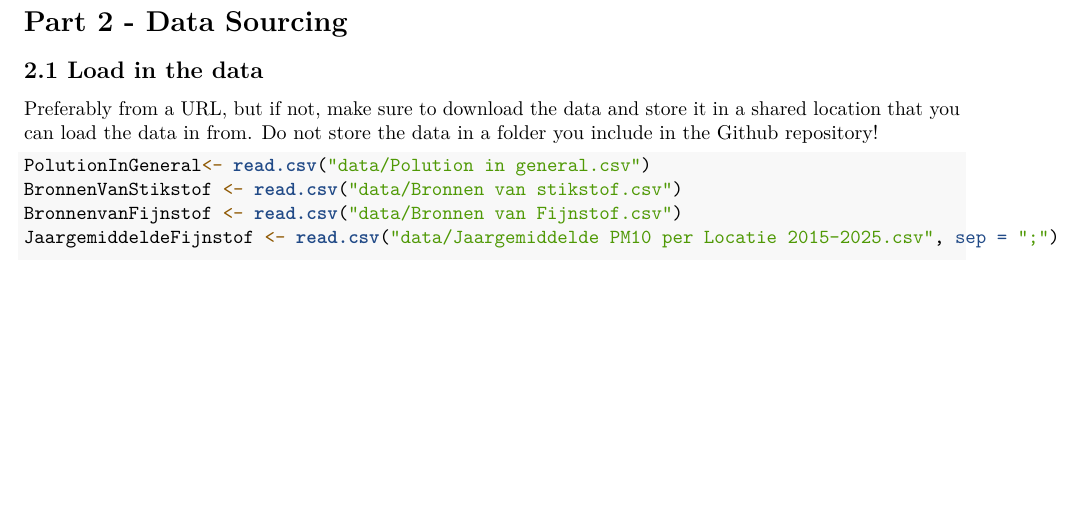
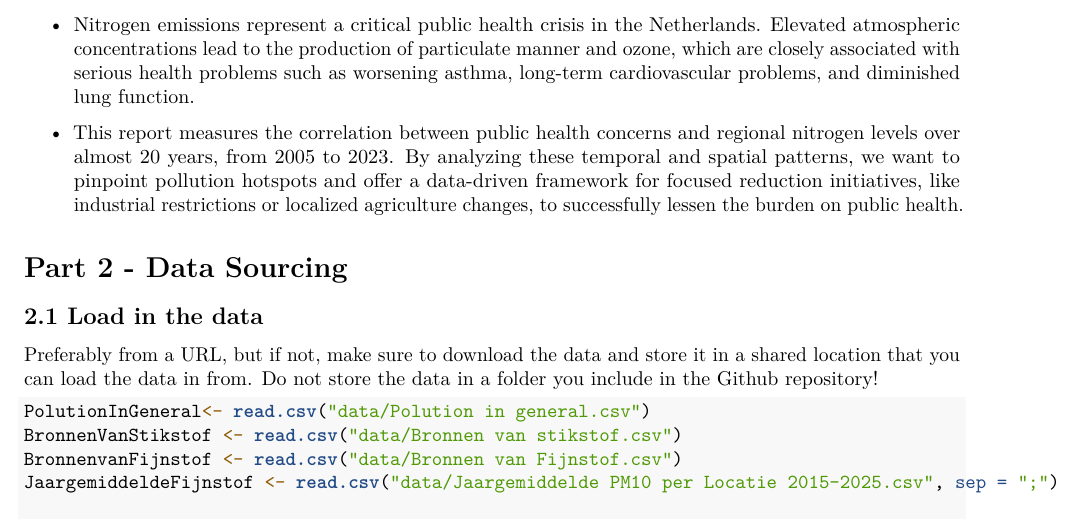
Before and after one commit to OLHHRuyten/Air-pollution-and-health-4.3-NL, an R Markdown document (Template_Assignment.Rmd): part of page 2 of 10, cut at the place of the change, the shorter picture padded with empty space. Rendered offline with R 4.5, knitr and Pandoc, then LaTeX, with nearby package versions; some code elsewhere in the file could not run offline.

Commit message:
intro geschreven
intro geschreven

```diff
--- a/Template_Assignment.Rmd
+++ b/Template_Assignment.Rmd
@@ -42,7 +42,9 @@ Include the following:
 
 -   Why is this relevant?
 
--   ...
+-   Nitrogen emissions represent a critical public health crisis in the Netherlands. Elevated atmospheric concentrations lead to the production of particulate manner and ozone, which are closely associated with serious health problems such as worsening asthma, long-term cardiovascular problems, and diminished lung function.
+
+-   This report measures the correlation between public health concerns and regional nitrogen levels over almost 20 years, from 2005 to 2023. By analyzing these temporal and spatial patterns, we want to pinpoint pollution hotspots and offer a data-driven framework for focused reduction initiatives, like industrial restrictions or localized agriculture changes, to successfully lessen the burden on public health.
 
 # Part 2 - Data Sourcing
 
```
